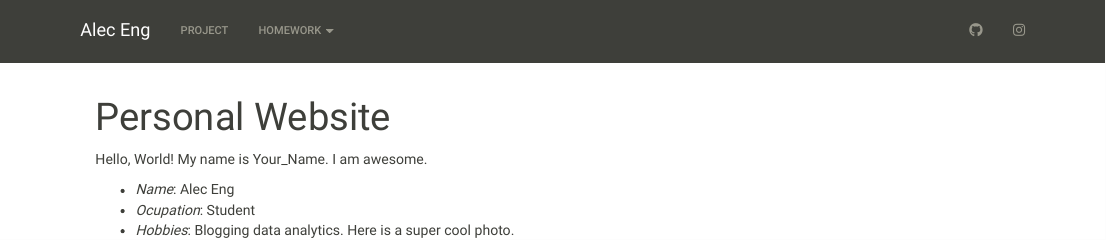
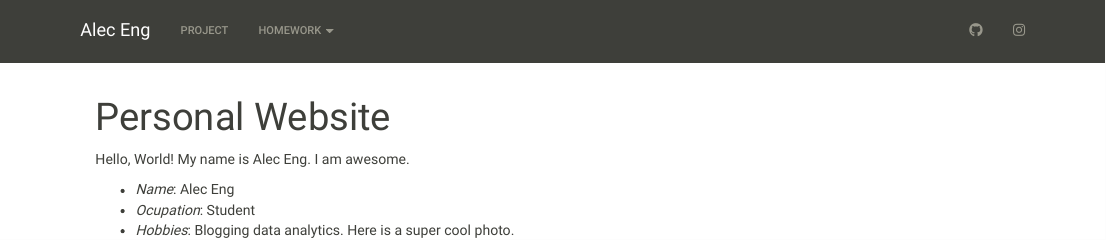
Before and after one commit to alecjeng/alecjeng.github.io, an R Markdown document (index.Rmd): the page in a window 1100 px wide, from its top. Rendered offline with R 4.5, knitr and Pandoc, with nearby package versions; a font, style sheet, LaTeX package, included part or bibliography that could not be used is replaced or left out.

Commit message:
ANY MESSAGE

```diff
--- a/index.Rmd
+++ b/index.Rmd
@@ -2,7 +2,7 @@
 title: "Personal Website"
 ---
 
-Hello, World! My name is Your_Name. I am awesome.
+Hello, World! My name is Alec Eng. I am awesome.
 
 - *Name*: Alec Eng
 - *Ocupation*: Student
```
Also changed, not shown: DANL310_midterm_Eng_Alec.qmd.pdf (added), lifexp_vs_gdp_gradient.pdf, my_figure.pdf, 1 other file.
